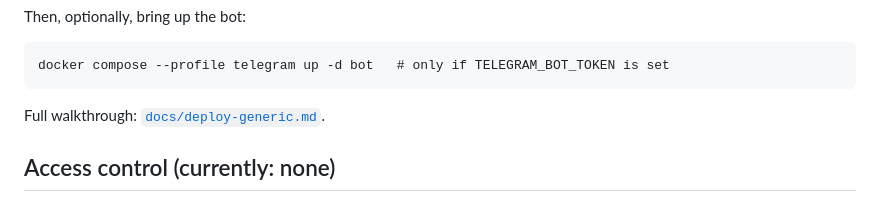
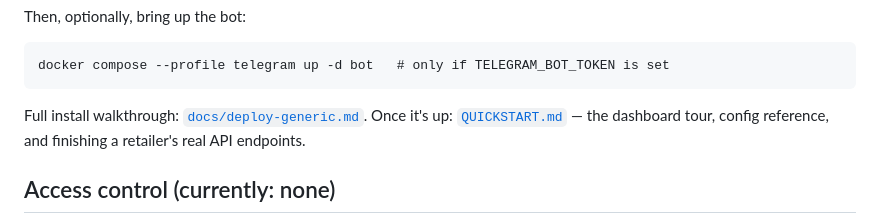
Before and after one commit to thejameswoods/clearance-scout, a Markdown page: README.md, the part around the change. GitHub-like rendering.

````diff
--- a/README.md
+++ b/README.md
@@ -60,7 +60,9 @@ Then, optionally, bring up the bot:
 docker compose --profile telegram up -d bot   # only if TELEGRAM_BOT_TOKEN is set
 ```
 
-Full walkthrough: [`docs/deploy-generic.md`](docs/deploy-generic.md).
+Full install walkthrough: [`docs/deploy-generic.md`](docs/deploy-generic.md).
+Once it's up: [`QUICKSTART.md`](QUICKSTART.md) — the dashboard tour, config
+reference, and finishing a retailer's real API endpoints.
 
 ## Access control (currently: none)
 
````
Also changed, not shown: QUICKSTART.md (added, +88 -0 lines).
